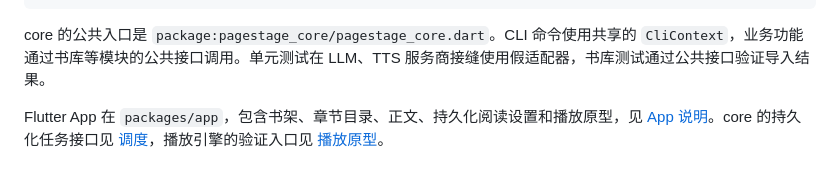
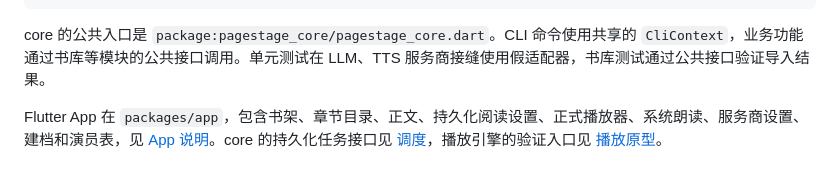
Before and after one commit to dayeguilaiye/pagestage, a Markdown page: README.md, the part around the change. Rendered like a GitHub page.

```diff
--- a/README.md
+++ b/README.md
@@ -66,4 +66,4 @@ dart test packages/core/test
 
 core 的公共入口是 `package:pagestage_core/pagestage_core.dart`。CLI 命令使用共享的 `CliContext`，业务功能通过书库等模块的公共接口调用。单元测试在 LLM、TTS 服务商接缝使用假适配器，书库测试通过公共接口验证导入结果。
 
-Flutter App 在 `packages/app`，包含书架、章节目录、正文、持久化阅读设置和播放原型，见 [App 说明](packages/app/README.md)。core 的持久化任务接口见 [调度](docs/scheduler.md)，播放引擎的验证入口见 [播放原型](docs/playback-prototype.md)。
+Flutter App 在 `packages/app`，包含书架、章节目录、正文、持久化阅读设置、正式播放器、系统朗读、服务商设置、建档和演员表，见 [App 说明](packages/app/README.md)。core 的持久化任务接口见 [调度](docs/scheduler.md)，播放引擎的验证入口见 [播放原型](docs/playback-prototype.md)。
```
Also changed, not shown: docs/app-listening-casting.md (added, +45 -0 lines), packages/app/README.md (+1 -1 lines).
